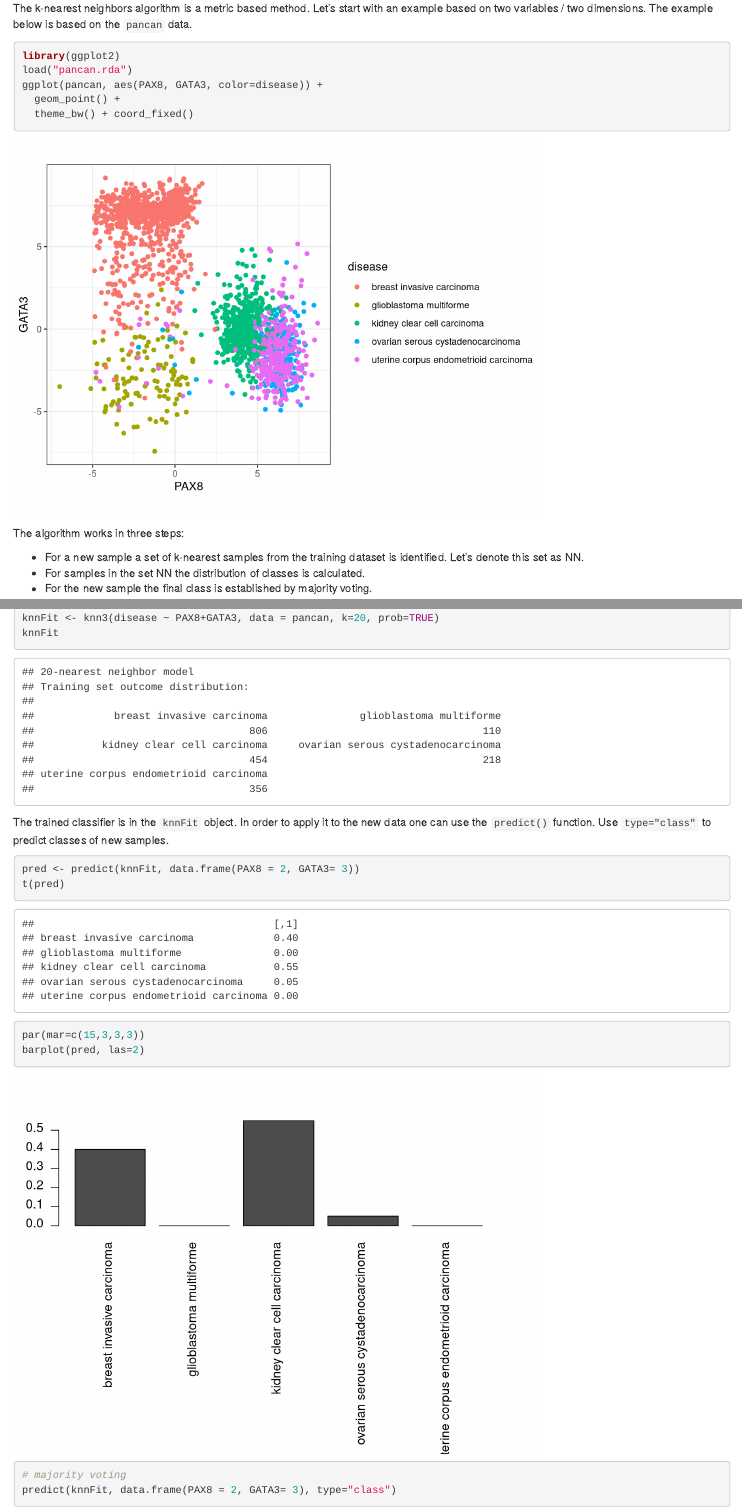
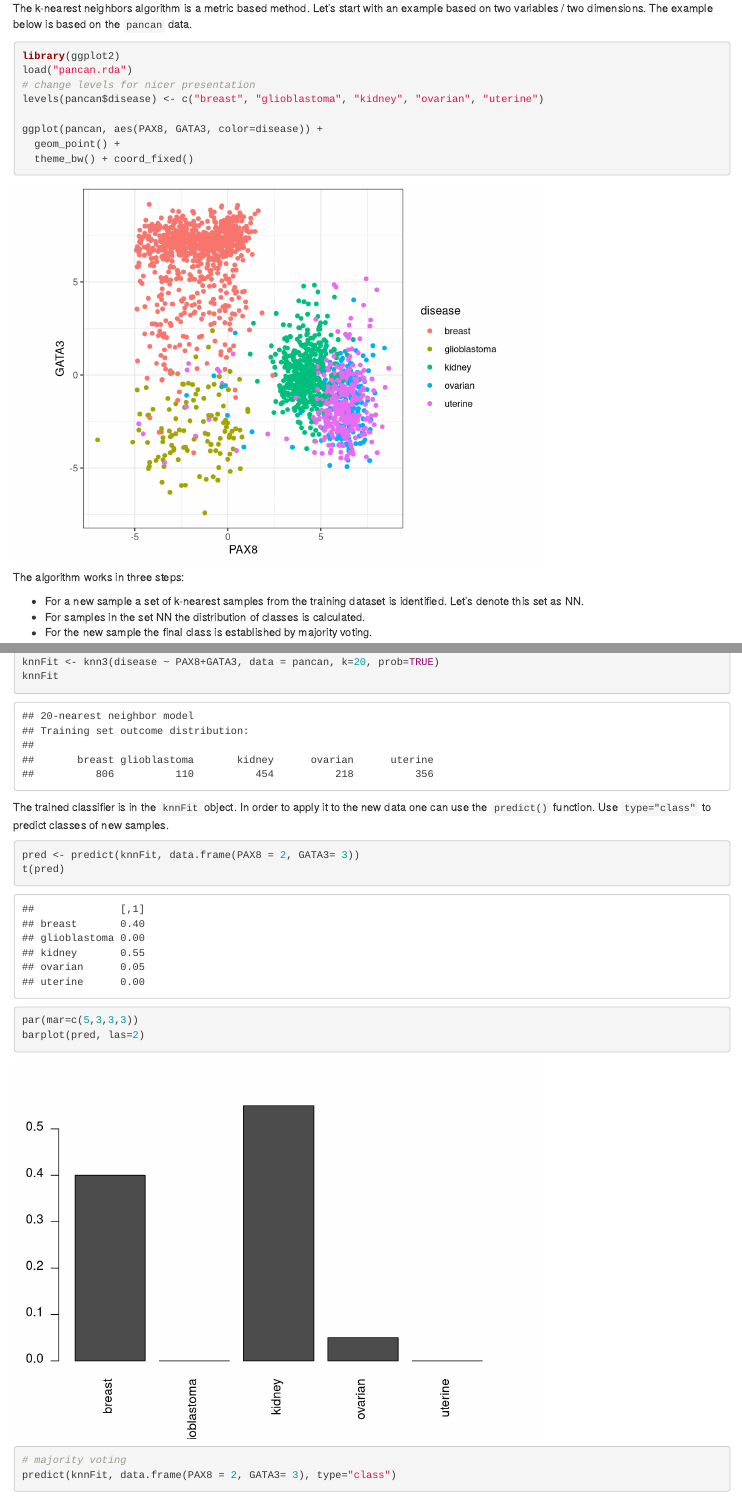
Before and after one commit to pbiecek/DataMining, an R Markdown document (MINI_2015/Lectures/02_knn.Rmd): the page in a window 1100 px wide, from 590 px down, and a second part further down, joined at a grey line. Rendered offline with R 4.5, knitr and Pandoc, with nearby package versions; code that draws random numbers runs with fixed seeds of ours.

Commit message:
new labels

````diff
--- a/MINI_2015/Lectures/02_knn.Rmd
+++ b/MINI_2015/Lectures/02_knn.Rmd
@@ -25,6 +25,9 @@ The example below is based on the `pancan` data.
 ```{r, warning=FALSE, message=FALSE}
 library(ggplot2)
 load("pancan.rda")
+# change levels for nicer presentation
+levels(pancan$disease) <- c("breast", "glioblastoma", "kidney", "ovarian", "uterine")
+
 ggplot(pancan, aes(PAX8, GATA3, color=disease)) +
   geom_point() +
   theme_bw() + coord_fixed()
@@ -63,7 +66,7 @@ Use `type="class"` to predict classes of new samples.
 ```{r}
 pred <- predict(knnFit, data.frame(PAX8 = 2, GATA3= 3))
 t(pred)
-par(mar=c(15,3,3,3))
+par(mar=c(5,3,3,3))
 barplot(pred, las=2)
 
 # majority voting
````
Also changed, not shown: MINI_2015/Lectures/02_knn.html.
